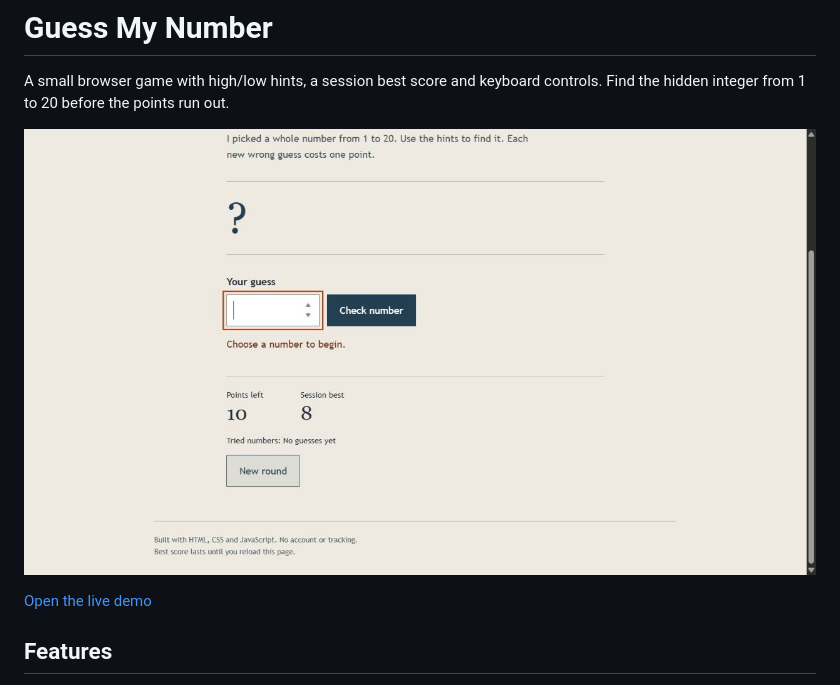
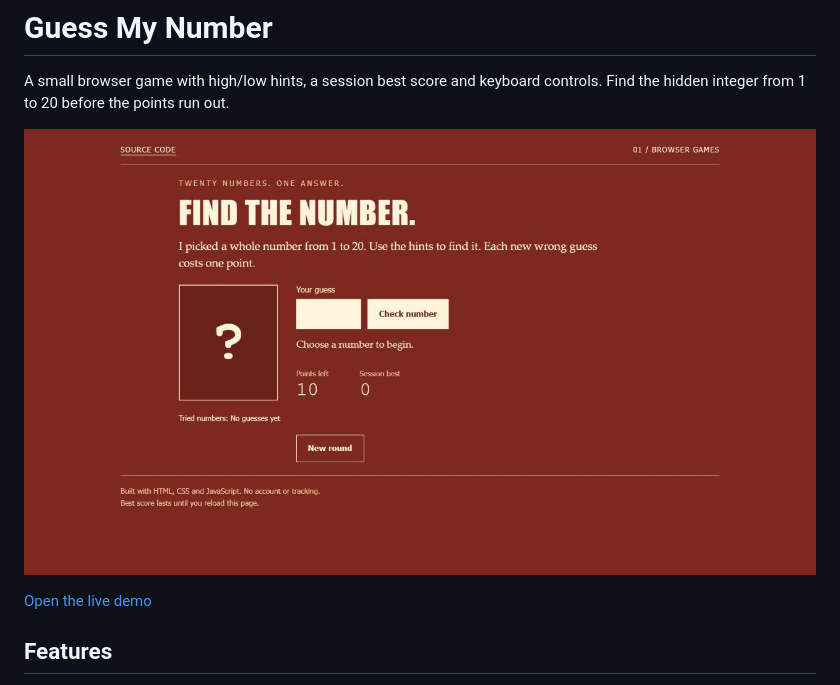
Before and after one commit to ismaeelakin/Guess_My_Number_JS-Project, a Markdown page: README.md, the part around one of its changes. Drawn GitHub-style; pictures changed too: docs/game-identity.png (added), docs/game.png (deleted).

```diff
--- a/README.md
+++ b/README.md
@@ -2,7 +2,7 @@
 
 A small browser game with high/low hints, a session best score and keyboard controls. Find the hidden integer from 1 to 20 before the points run out.
 
-![Game screen](docs/game.png)
+![Game screen](docs/game-identity.png)
 
 [Open the live demo](https://ismaeelakin.github.io/Guess_My_Number_JS-Project/)
 
```
Also changed, not shown: other parts of README.md (+1 -7 lines), 2 other files.
